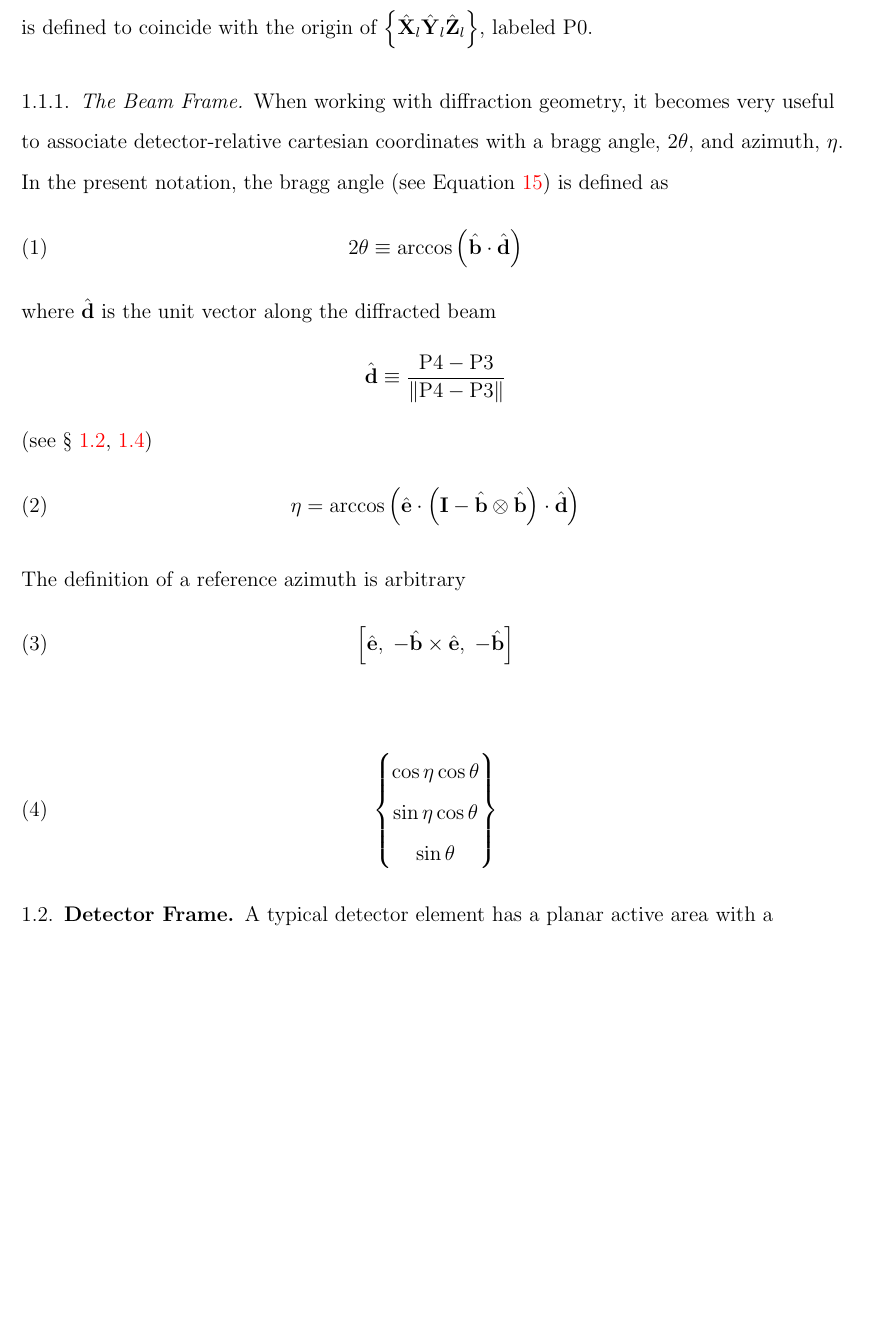
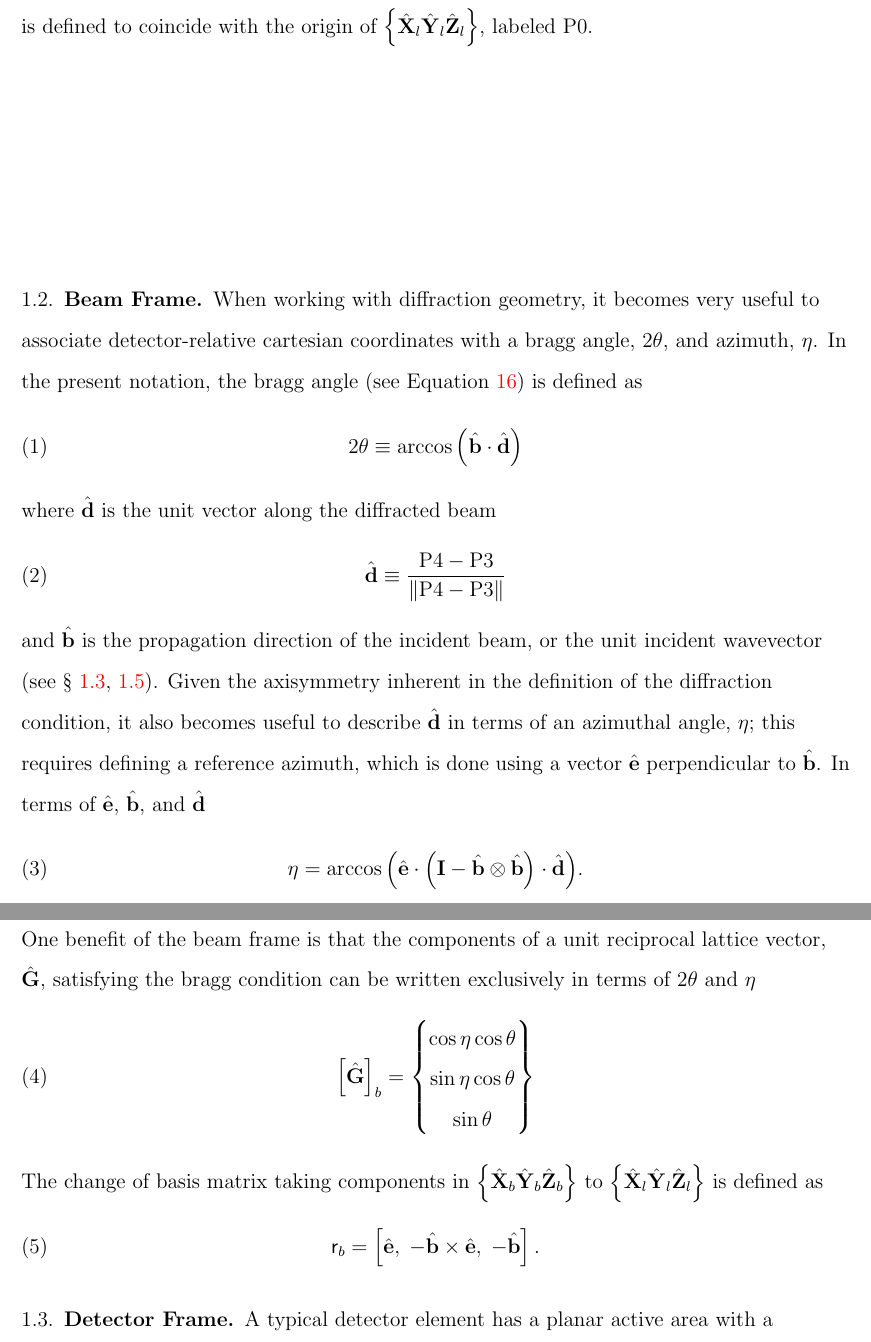
Before and after one commit to joelvbernier/HEDM_geometry, a LaTeX paper (main.tex): part of page 2 of 14 before the commit and two parts of pages 2 and 3 of 14 after it, the two joined at a grey line, cut so that both start at the same text, the shorter picture padded with empty space. Compiled offline with pdfLaTeX.

Commit message:
finished beam frame section

```diff
--- a/main.tex
+++ b/main.tex
@@ -68,6 +68,11 @@
 \newcommand{\Zl}{\ensuremath{\hat{\mbm{\mathrm{Z}}}_l}}
 \newcommand{\labframe}{\ensuremath{\left\{\Xl\Yl\Zl\right\}}}
 
+\newcommand{\Xb}{\ensuremath{\hat{\mbm{\mathrm{X}}}_b}}
+\newcommand{\Yb}{\ensuremath{\hat{\mbm{\mathrm{Y}}}_b}}
+\newcommand{\Zb}{\ensuremath{\hat{\mbm{\mathrm{Z}}}_b}}
+\newcommand{\beamframe}{\ensuremath{\left\{\Xb\Yb\Zb\right\}}}
+
 \newcommand{\Xd}{\ensuremath{\hat{\mbm{\mathrm{X}}}_d}}
 \newcommand{\Yd}{\ensuremath{\hat{\mbm{\mathrm{Y}}}_d}}
 \newcommand{\Zd}{\ensuremath{\hat{\mbm{\mathrm{Z}}}_d}}
@@ -85,6 +90,7 @@
 
 % vector components
 \newcommand{\labcomps}[1]{\left[#1\right]_l}
+\newcommand{\beamcomps}[1]{\left[#1\right]_b}
 \newcommand{\detcomps}[1]{\left[#1\right]_d}
 \newcommand{\samcomps}[1]{\left[#1\right]_s}
 \newcommand{\xtlcomps}[1]{\left[#1\right]_c}
@@ -244,32 +251,33 @@ rectangular or circular cross-section.  The beam direction is
 represented by the unit vector \bhat, and the centroid of its
 cross-section is defined to coincide with the origin of \labframe,
 labeled \Pzero.
-\subsubsection{The Beam Frame}
+
+\subsection{Beam Frame}
 When working with diffraction geometry, it becomes very useful to associate detector-relative cartesian coordinates with a bragg angle, $2\theta$, and azimuth, $\eta$.  In the present notation, the bragg angle (see \eqnref{E:braggCondition}) is defined as
 \begin{equation}
   2\theta \equiv \arccos{\left( \bhat \cdot \dhat \right)}
 \end{equation}
 where \dhat\ is the unit vector along the diffracted beam
-\begin{displaymath}
+\begin{equation}
   \dhat \equiv \frac{\Pfour-\Pthree}{\|\Pfour-\Pthree\|}
-\end{displaymath}
-(see \secref{S:detector}, \ref{S:crystal})
+\end{equation}
+and \bhat\ is the propagation direction of the incident beam, or the unit incident wavevector (see \secref{S:detector}, \ref{S:crystal}).  Given the axisymmetry inherent in the definition of the diffraction condition, it also becomes useful to describe \dhat\ in terms of an azimuthal angle, $\eta$; this requires defining a reference azimuth, which is done using a vector \ehat\ perpendicular to \bhat.  In terms of \ehat, \bhat, and \dhat\
 \begin{equation}
-  \eta = \arccos{\left(\ehat \cdot \left( \eye - \bhat \otimes \bhat \right)\cdot\dhat\right)}
+  \eta = \arccos{\left(\ehat \cdot \left( \eye - \bhat \otimes \bhat \right)\cdot\dhat\right)}.
 \end{equation}
 
-The definition of a reference azimuth is arbitrary
+One benefit of the beam frame is that the components of a unit reciprocal lattice vector, \ghat, satisfying the bragg condition can be written exclusively in terms of $2\theta$ and $\eta$
 \begin{equation}
-  \left[ \ehat,\; -\bhat\times\ehat,\; -\bhat \right]
-  \label{E:etaFrame}
-\end{equation}
-
-\begin{equation}
-  \begin{Bmatrix}
+  \beamcomps{\ghat}=\begin{Bmatrix}
     \cos\eta \cos\theta \\
     \sin\eta \cos\theta \\
     \sin\theta
   \end{Bmatrix}
+\end{equation}
+The change of basis matrix taking components in \beamframe\ to \labframe\ is defined as
+\begin{equation}
+  \mathsf{r}_b = \left[ \ehat,\; -\bhat\times\ehat,\; -\bhat \right].
+  \label{E:etaFrame}
 \end{equation}
 
 \subsection{Detector Frame}\label{S:detector}
```
Also changed, not shown: main.tex (9 more changed lines).
